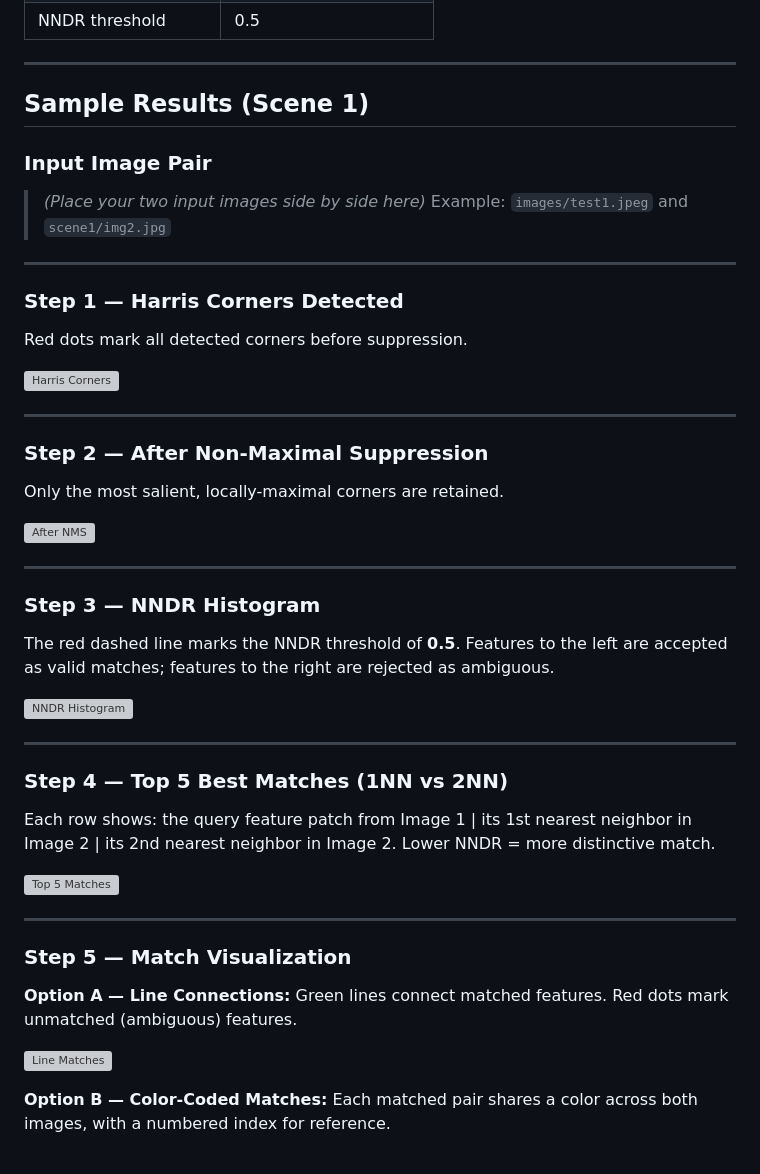
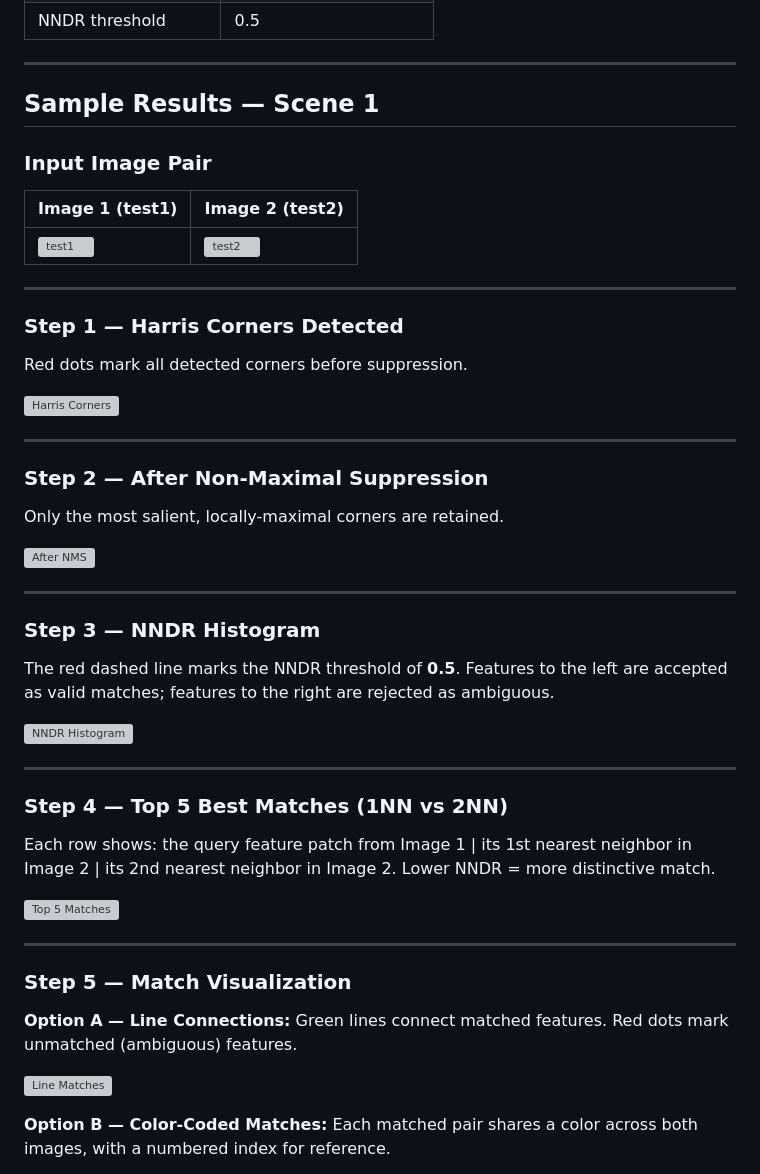
Before and after one commit to vedik2002/sift-ransac-align, a Markdown page: README.md, the part around one of its changes. Rendered like a GitHub page; grey boxes are pictures that could not be loaded.

```diff
--- a/README.md
+++ b/README.md
@@ -54,11 +55,13 @@ A low NNDR means the best match is significantly better than the second-best, in
 
 ---
 
-## Sample Results (Scene 1)
+## Sample Results — Scene 1
 
 ### Input Image Pair
-> *(Place your two input images side by side here)*
-> Example: `images/test1.jpeg` and `scene1/img2.jpg`
+
+| Image 1 (test1) | Image 2 (test2) |
+|---|---|
+| ![test1](images/test1.jpg) | ![test2](images/test2.jpg) |
 
 ---
 
```
Also changed, not shown: other parts of README.md (+87 -9 lines).
